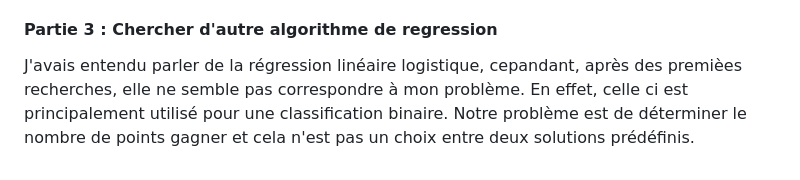
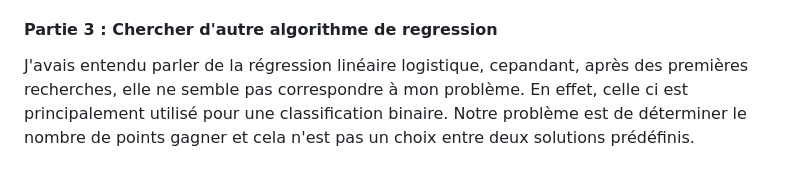
Before and after one commit to benjamin-milhet/F1_Machine_Learning, a Markdown page: README.md, the part around the change. GitHub-like rendering.

```diff
--- a/README.md
+++ b/README.md
@@ -97,4 +97,4 @@ Un problème de régression linéaire multiple serait déja plus intéressant ca
 Les différentes variables qui me semble importante sont le circuit, l'écurie a laquelle appartient le pilote et durant quelle année, sa position sur la grille de départ et ses différents temps de courses et leurs évolutions.
 
 #### Partie 3 : Chercher d'autre algorithme de regression
-J'avais entendu parler de la régression linéaire logistique, cepandant, après des premièes recherches, elle ne semble pas correspondre à mon problème. En effet, celle ci est principalement utilisé pour une classification binaire. Notre problème est de déterminer le nombre de points gagner et cela n'est pas un choix entre deux solutions prédéfinis.
+J'avais entendu parler de la régression linéaire logistique, cepandant, après des premières recherches, elle ne semble pas correspondre à mon problème. En effet, celle ci est principalement utilisé pour une classification binaire. Notre problème est de déterminer le nombre de points gagner et cela n'est pas un choix entre deux solutions prédéfinis.
```
